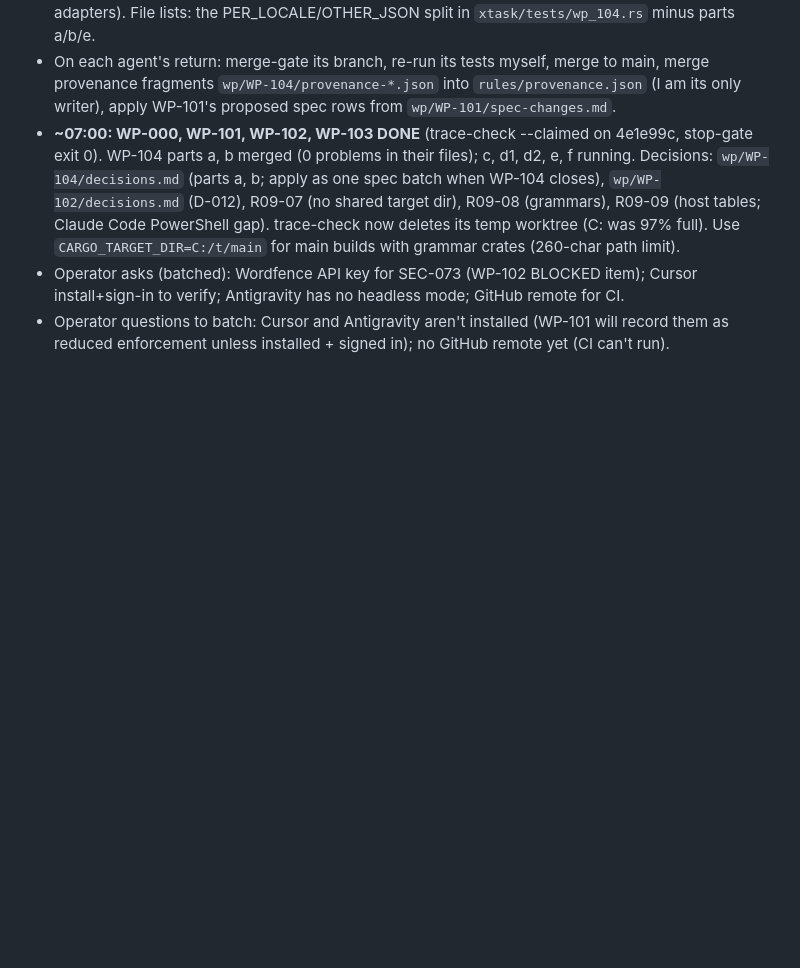
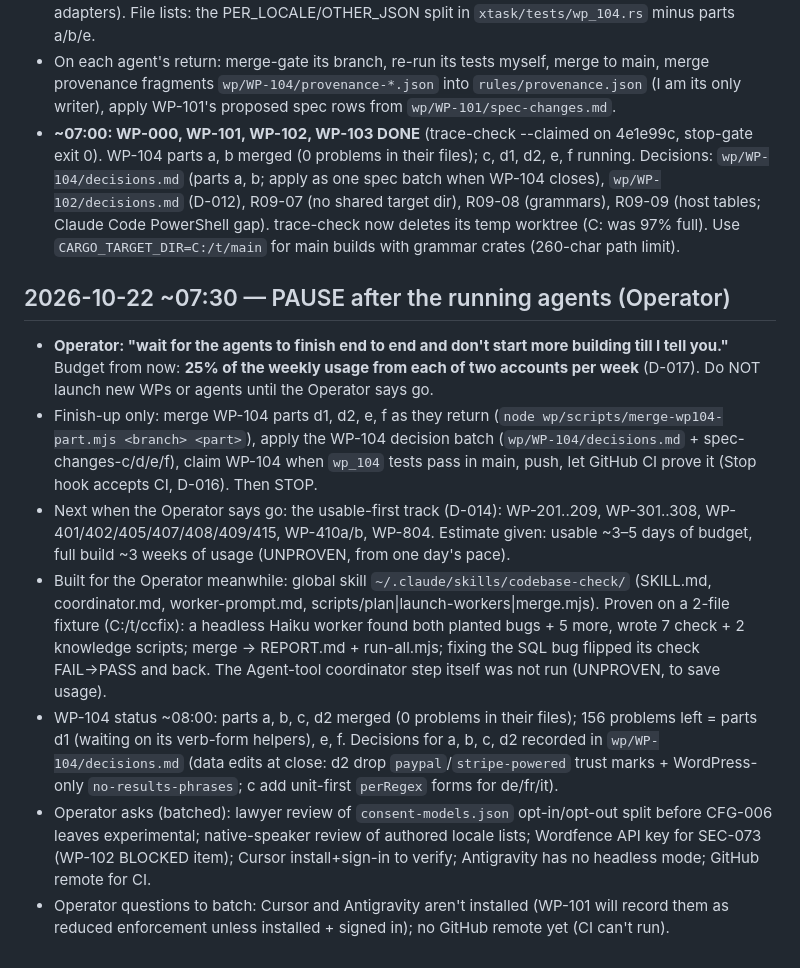
Before and after one commit to AbdulrahmanAmer/shipgate, a Markdown page: .claude/POSITION.md, the part around the change. GitHub-like rendering; blank space fills up the shorter version.

Commit message:
Position: pause after running agents (D-017); WP-104 status
Co-Authored-By: Claude Opus 5.5 <noreply@anthropic.com>

```diff
--- a/.claude/POSITION.md
+++ b/.claude/POSITION.md
@@ -48,5 +48,11 @@ Stage 0 (spec audit loop, `audit/README.md`). No build work until a round is GO.
 - Wave 2 to launch after wave 1: WP-104 parts c (privacy/legal tables + per-locale legal lists), d1 (content/SEO per-locale lists), d2 (UX claims/labels + UX tables), f (foundation recipes for 19 adapters). File lists: the PER_LOCALE/OTHER_JSON split in `xtask/tests/wp_104.rs` minus parts a/b/e.
 - On each agent's return: merge-gate its branch, re-run its tests myself, merge to main, merge provenance fragments `wp/WP-104/provenance-*.json` into `rules/provenance.json` (I am its only writer), apply WP-101's proposed spec rows from `wp/WP-101/spec-changes.md`.
 - **~07:00: WP-000, WP-101, WP-102, WP-103 DONE** (trace-check --claimed on 4e1e99c, stop-gate exit 0). WP-104 parts a, b merged (0 problems in their files); c, d1, d2, e, f running. Decisions: `wp/WP-104/decisions.md` (parts a, b; apply as one spec batch when WP-104 closes), `wp/WP-102/decisions.md` (D-012), R09-07 (no shared target dir), R09-08 (grammars), R09-09 (host tables; Claude Code PowerShell gap). trace-check now deletes its temp worktree (C: was 97% full). Use `CARGO_TARGET_DIR=C:/t/main` for main builds with grammar crates (260-char path limit).
-- Operator asks (batched): Wordfence API key for SEC-073 (WP-102 BLOCKED item); Cursor install+sign-in to verify; Antigravity has no headless mode; GitHub remote for CI.
+## 2026-10-22 ~07:30 — PAUSE after the running agents (Operator)
+- **Operator: "wait for the agents to finish end to end and don't start more building till I tell you."** Budget from now: **25% of the weekly usage from each of two accounts per week** (D-017). Do NOT launch new WPs or agents until the Operator says go.
+- Finish-up only: merge WP-104 parts d1, d2, e, f as they return (`node wp/scripts/merge-wp104-part.mjs <branch> <part>`), apply the WP-104 decision batch (`wp/WP-104/decisions.md` + spec-changes-c/d/e/f), claim WP-104 when `wp_104` tests pass in main, push, let GitHub CI prove it (Stop hook accepts CI, D-016). Then STOP.
+- Next when the Operator says go: the usable-first track (D-014): WP-201..209, WP-301..308, WP-401/402/405/407/408/409/415, WP-410a/b, WP-804. Estimate given: usable ~3–5 days of budget, full build ~3 weeks of usage (UNPROVEN, from one day's pace).
+- Built for the Operator meanwhile: global skill `~/.claude/skills/codebase-check/` (SKILL.md, coordinator.md, worker-prompt.md, scripts/plan|launch-workers|merge.mjs). Proven on a 2-file fixture (C:/t/ccfix): a headless Haiku worker found both planted bugs + 5 more, wrote 7 check + 2 knowledge scripts; merge → REPORT.md + run-all.mjs; fixing the SQL bug flipped its check FAIL→PASS and back. The Agent-tool coordinator step itself was not run (UNPROVEN, to save usage).
+- WP-104 status ~08:00: parts a, b, c, d2 merged (0 problems in their files); 156 problems left = parts d1 (waiting on its verb-form helpers), e, f. Decisions for a, b, c, d2 recorded in `wp/WP-104/decisions.md` (data edits at close: d2 drop `paypal`/`stripe-powered` trust marks + WordPress-only `no-results-phrases`; c add unit-first `perRegex` forms for de/fr/it).
+- Operator asks (batched): lawyer review of `consent-models.json` opt-in/opt-out split before CFG-006 leaves experimental; native-speaker review of authored locale lists; Wordfence API key for SEC-073 (WP-102 BLOCKED item); Cursor install+sign-in to verify; Antigravity has no headless mode; GitHub remote for CI.
 - Operator questions to batch: Cursor and Antigravity aren't installed (WP-101 will record them as reduced enforcement unless installed + signed in); no GitHub remote yet (CI can't run).
```
Also changed, not shown: DECISIONS.md (+1 -0 lines).
